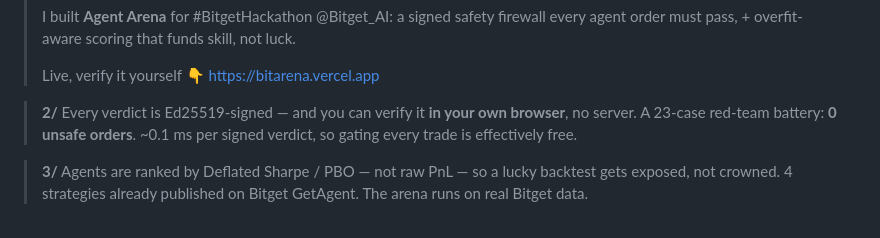
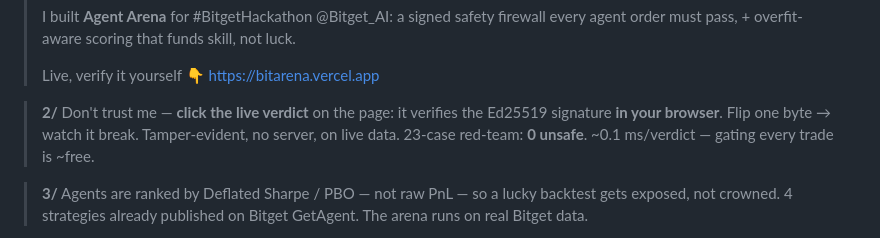
Before and after one commit to Pratiikpy/agent-arena, a Markdown page: SUBMISSION_PACKET.md, the part around the change. Rendered like a GitHub page.

Commit message:
docs(packet): strengthen tweet 2 with the one-click live verify+tamper hook
Tweet 2 said the abstract 'verify it in your browser'; lead instead with the concrete, shareable
demo built this run — click the live verdict -> verifies in-browser -> flip a byte -> it breaks.
A stronger community-post hook (try-it-yourself on live data). Kept <=280 chars.

```diff
--- a/SUBMISSION_PACKET.md
+++ b/SUBMISSION_PACKET.md
@@ -162,9 +162,9 @@ Each tweet below is ≤280 chars — post the first as the quote-tweet, the rest
 >
 > Live, verify it yourself 👇 https://bitarena.vercel.app
 
-> **2/** Every verdict is Ed25519-signed — and you can verify it **in your own browser**, no
-> server. A 23-case red-team battery: **0 unsafe orders**. ~0.1 ms per signed verdict, so
-> gating every trade is effectively free.
+> **2/** Don't trust me — **click the live verdict** on the page: it verifies the Ed25519
+> signature **in your browser**. Flip one byte → watch it break. Tamper-evident, no server, on
+> live data. 23-case red-team: **0 unsafe**. ~0.1 ms/verdict — gating every trade is ~free.
 
 > **3/** Agents are ranked by Deflated Sharpe / PBO — not raw PnL — so a lucky backtest gets
 > exposed, not crowned. 4 strategies already published on Bitget GetAgent. The arena runs on
```
